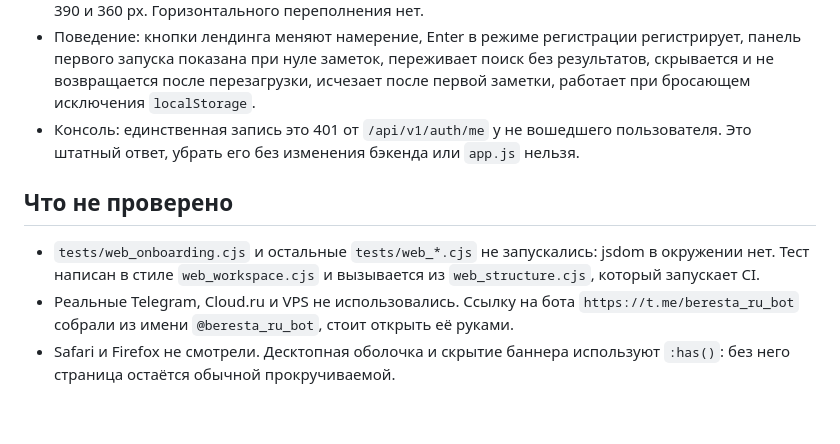
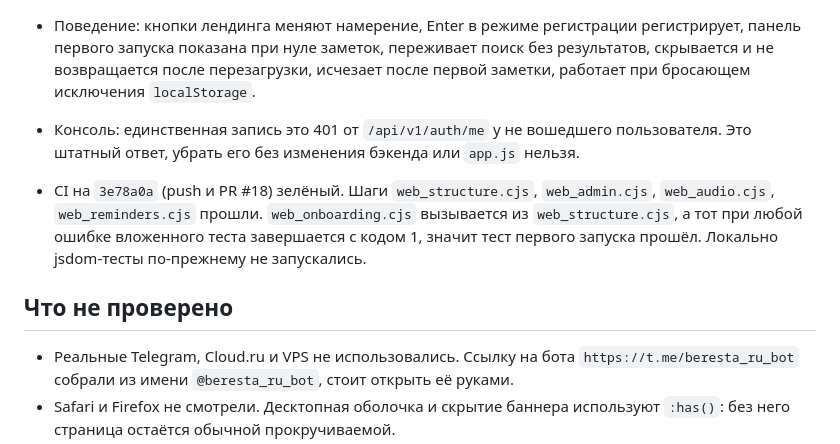
Before and after one commit to Vafailer/Disrupt, a Markdown page: docs/polish-onboarding-v1.md, the part around the change. Drawn GitHub-style; blank space fills up the shorter version.

Commit message:
Record CI result for web tests in polish notes
Co-Authored-By: Claude Opus 5.5 <noreply@anthropic.com>
Claude-Session: https://claude.ai/code/session_01TTp1c2GLRdaVqMKEQB3imD

```diff
--- a/docs/polish-onboarding-v1.md
+++ b/docs/polish-onboarding-v1.md
@@ -38,9 +38,9 @@ CSP запрещает инлайновые стили и скрипты, поэ
 - Поведение: кнопки лендинга меняют намерение, Enter в режиме регистрации регистрирует, панель первого запуска показана при нуле заметок, переживает поиск без результатов, скрывается и не возвращается после перезагрузки, исчезает после первой заметки, работает при бросающем исключения `localStorage`.
 - Консоль: единственная запись это 401 от `/api/v1/auth/me` у не вошедшего пользователя. Это штатный ответ, убрать его без изменения бэкенда или `app.js` нельзя.
 
+- CI на `3e78a0a` (push и PR #18) зелёный. Шаги `web_structure.cjs`, `web_admin.cjs`, `web_audio.cjs`, `web_reminders.cjs` прошли. `web_onboarding.cjs` вызывается из `web_structure.cjs`, а тот при любой ошибке вложенного теста завершается с кодом 1, значит тест первого запуска прошёл. Локально jsdom-тесты по-прежнему не запускались.
+
 ## Что не проверено
-
-- `tests/web_onboarding.cjs` и остальные `tests/web_*.cjs` не запускались: jsdom в окружении нет. Тест написан в стиле `web_workspace.cjs` и вызывается из `web_structure.cjs`, который запускает CI.
 - Реальные Telegram, Cloud.ru и VPS не использовались. Ссылку на бота `https://t.me/beresta_ru_bot` собрали из имени `@beresta_ru_bot`, стоит открыть её руками.
 - Safari и Firefox не смотрели. Десктопная оболочка и скрытие баннера используют `:has()`: без него страница остаётся обычной прокручиваемой.
 - `tests/web_workspace.cjs` не входит в список шагов `.github/workflows/tests.yml` напрямую, но запускается через `web_structure.cjs`.
```
